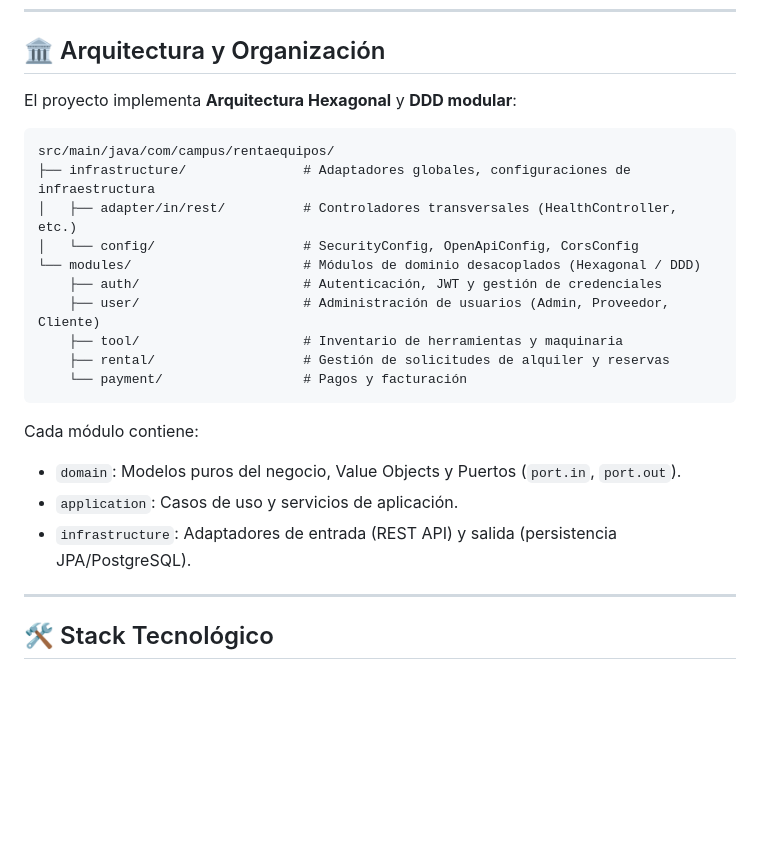
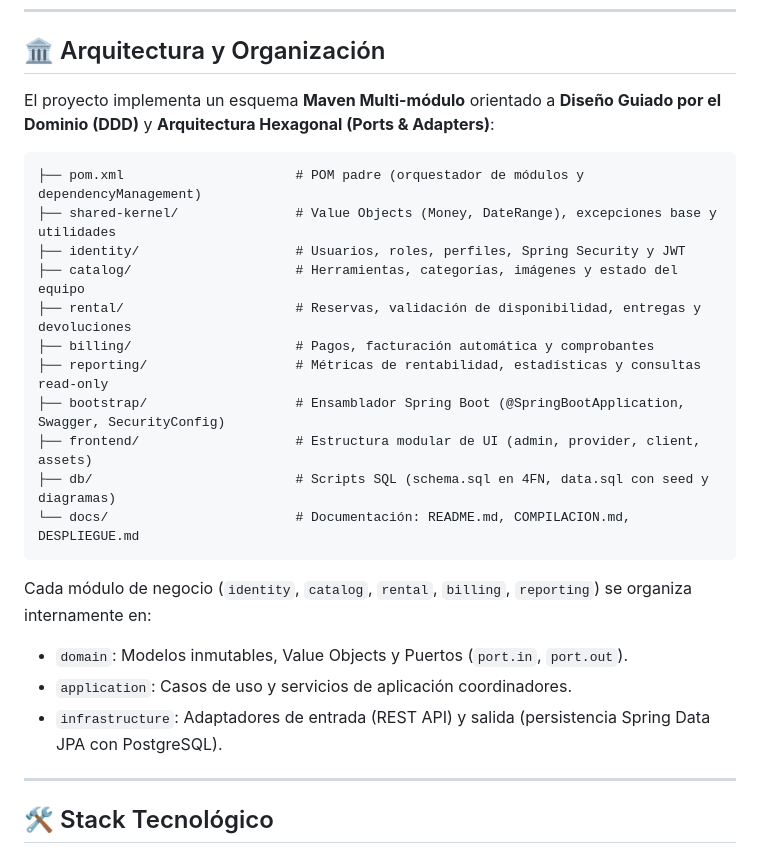
Before and after one commit to andresguerra321/proyecto-springboot, a Markdown page: README.md, the part around the change. Drawn GitHub-style; blank space fills up the shorter version.

Commit message:
docs: actualizar README con la arquitectura multi-modulo

````diff
--- a/README.md
+++ b/README.md
@@ -28,25 +28,26 @@ El sistema automatiza el alquiler de herramientas y maquinaria de construcción
 
 ## 🏛 Arquitectura y Organización
 
-El proyecto implementa **Arquitectura Hexagonal** y **DDD modular**:
+El proyecto implementa un esquema **Maven Multi-módulo** orientado a **Diseño Guiado por el Dominio (DDD)** y **Arquitectura Hexagonal (Ports & Adapters)**:
 
 ```
-src/main/java/com/campus/rentaequipos/
-├── infrastructure/               # Adaptadores globales, configuraciones de infraestructura
-│   ├── adapter/in/rest/          # Controladores transversales (HealthController, etc.)
-│   └── config/                   # SecurityConfig, OpenApiConfig, CorsConfig
-└── modules/                      # Módulos de dominio desacoplados (Hexagonal / DDD)
-    ├── auth/                     # Autenticación, JWT y gestión de credenciales
-    ├── user/                     # Administración de usuarios (Admin, Proveedor, Cliente)
-    ├── tool/                     # Inventario de herramientas y maquinaria
-    ├── rental/                   # Gestión de solicitudes de alquiler y reservas
-    └── payment/                  # Pagos y facturación
+├── pom.xml                      # POM padre (orquestador de módulos y dependencyManagement)
+├── shared-kernel/               # Value Objects (Money, DateRange), excepciones base y utilidades
+├── identity/                    # Usuarios, roles, perfiles, Spring Security y JWT
+├── catalog/                     # Herramientas, categorías, imágenes y estado del equipo
+├── rental/                      # Reservas, validación de disponibilidad, entregas y devoluciones
+├── billing/                     # Pagos, facturación automática y comprobantes
+├── reporting/                   # Métricas de rentabilidad, estadísticas y consultas read-only
+├── bootstrap/                   # Ensamblador Spring Boot (@SpringBootApplication, Swagger, SecurityConfig)
+├── frontend/                    # Estructura modular de UI (admin, provider, client, assets)
+├── db/                          # Scripts SQL (schema.sql en 4FN, data.sql con seed y diagramas)
+└── docs/                        # Documentación: README.md, COMPILACION.md, DESPLIEGUE.md
 ```
 
-Cada módulo contiene:
-- `domain`: Modelos puros del negocio, Value Objects y Puertos (`port.in`, `port.out`).
-- `application`: Casos de uso y servicios de aplicación.
-- `infrastructure`: Adaptadores de entrada (REST API) y salida (persistencia JPA/PostgreSQL).
+Cada módulo de negocio (`identity`, `catalog`, `rental`, `billing`, `reporting`) se organiza internamente en:
+- `domain`: Modelos inmutables, Value Objects y Puertos (`port.in`, `port.out`).
+- `application`: Casos de uso y servicios de aplicación coordinadores.
+- `infrastructure`: Adaptadores de entrada (REST API) y salida (persistencia Spring Data JPA con PostgreSQL).
 
 ---
 
````
